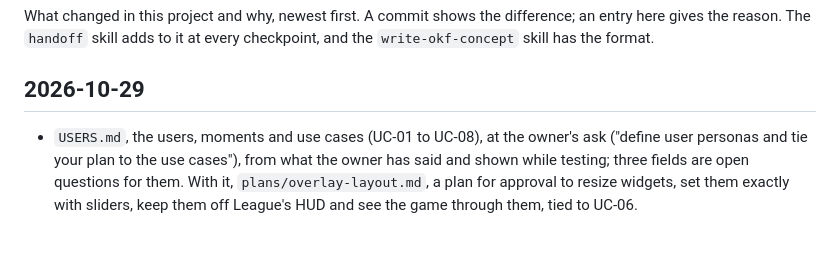
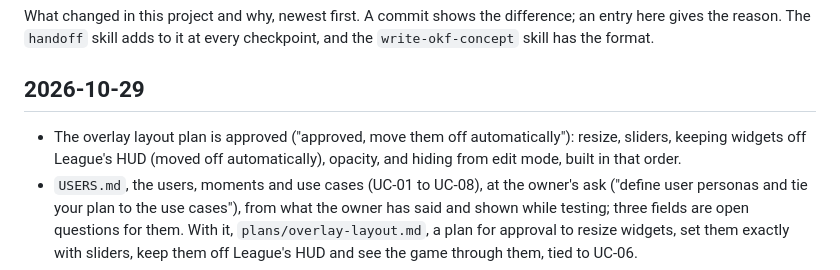
Before and after one commit to NickHarder/LeagueasyMode, a Markdown page: docs/log.md, the part around the change. Rendered like a GitHub page; blank space fills up the shorter version.

```diff
--- a/docs/log.md
+++ b/docs/log.md
@@ -6,6 +6,9 @@ skill has the format.
 
 ## 2026-10-29
 
+- The overlay layout plan is approved ("approved, move them off automatically"): resize, sliders,
+  keeping widgets off League's HUD (moved off automatically), opacity, and hiding from edit mode,
+  built in that order.
 - `USERS.md`, the users, moments and use cases (UC-01 to UC-08), at the owner's ask ("define user
   personas and tie your plan to the use cases"), from what the owner has said and shown while
   testing; three fields are open questions for them. With it, `plans/overlay-layout.md`, a plan
```
Also changed, not shown: docs/plans/index.md (+1 -1 lines), docs/plans/overlay-layout.md (+15 -8 lines).
